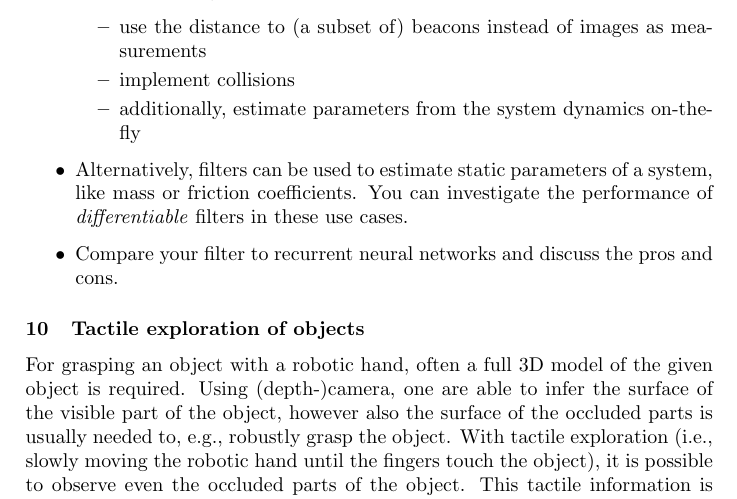
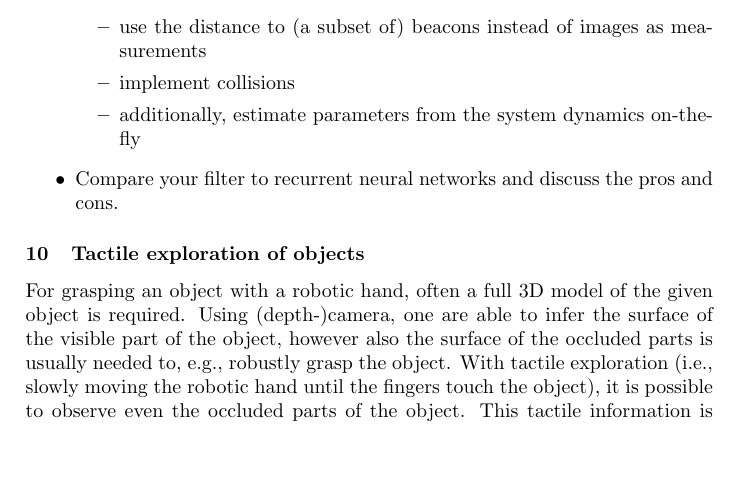
Before and after one commit to bbaeuml/tum-adlr, a LaTeX document (docs/project-ideas.tex): part of page 4 of 9, cut so that both start at the same text, the shorter picture padded with empty space. Compiled offline with pdfLaTeX.

Commit message:
Removed paramteter estimation using filters

```diff
--- a/docs/project-ideas.tex
+++ b/docs/project-ideas.tex
@@ -175,7 +175,7 @@ Differentiable filters are a promising approach for combining the algorithmic st
           \item implement collisions
           \item additionally, estimate parameters from the system dynamics on-the-fly
         \end{itemize}
-  \item Alternatively, filters can be used to estimate static parameters of a system, like mass or friction coefficients. You can investigate the performance of \textit{differentiable} filters in these use cases.
+  % \item Alternatively, filters can be used to estimate static parameters of a system, like mass or friction coefficients. You can investigate the performance of \textit{differentiable} filters in these use cases.
   \item Compare your filter to recurrent neural networks and discuss the pros and cons.
 \end{itemize}
 
```
